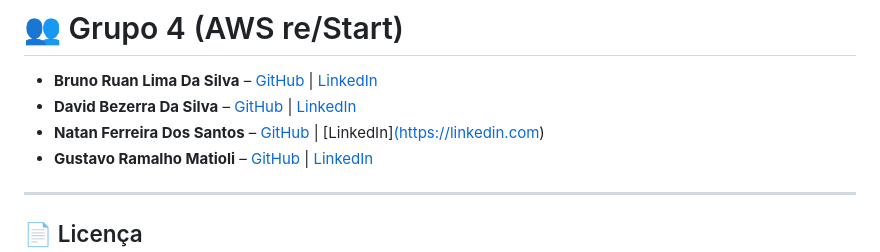
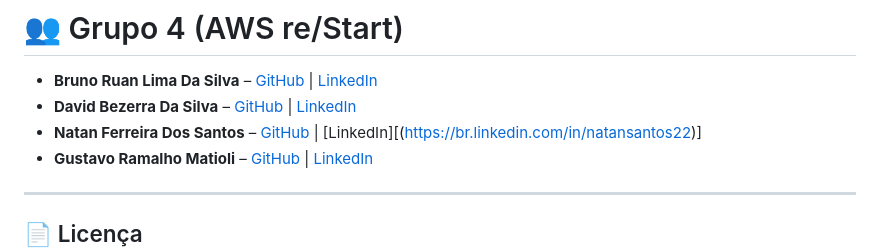
Before and after one commit to DavidB-td/serverless-landing-page-counter, a Markdown page: README.md, the part around the change. Drawn GitHub-style.

```diff
--- a/README.md
+++ b/README.md
@@ -190,7 +190,7 @@ O script fará todo o fluxo pesado automaticamente:
 
 * **Bruno Ruan Lima Da Silva** – [GitHub](https://github.com) | [LinkedIn](https://linkedin.com)
 * **David Bezerra Da Silva** – [GitHub](https://github.com) | [LinkedIn](https://linkedin.com)
-* **Natan Ferreira Dos Santos** – [GitHub](https://github.com) | [LinkedIn][(https://linkedin.com)](https://br.linkedin.com/in/natansantos22)
+* **Natan Ferreira Dos Santos** – [GitHub](https://github.com) | [LinkedIn][(https://br.linkedin.com/in/natansantos22)]
 * **Gustavo Ramalho Matioli** – [GitHub](https://github.com) | [LinkedIn](https://linkedin.com)
 
 ---
```
